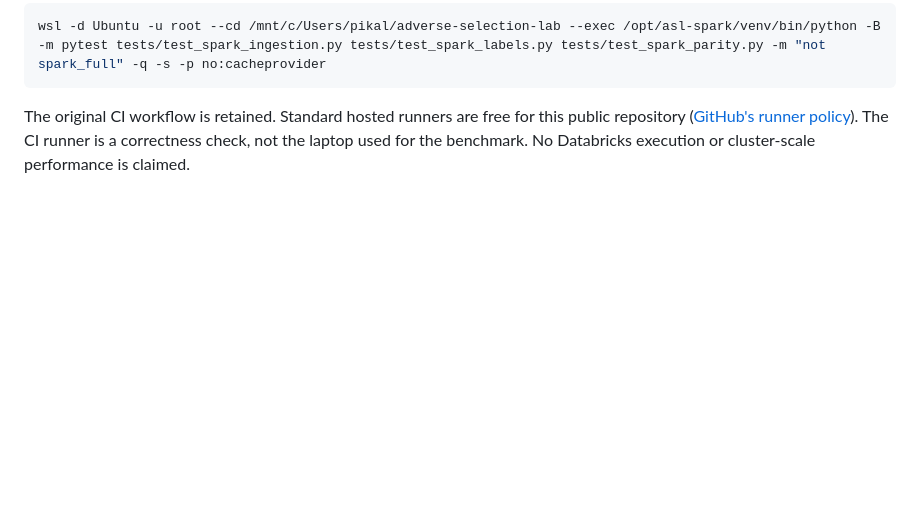
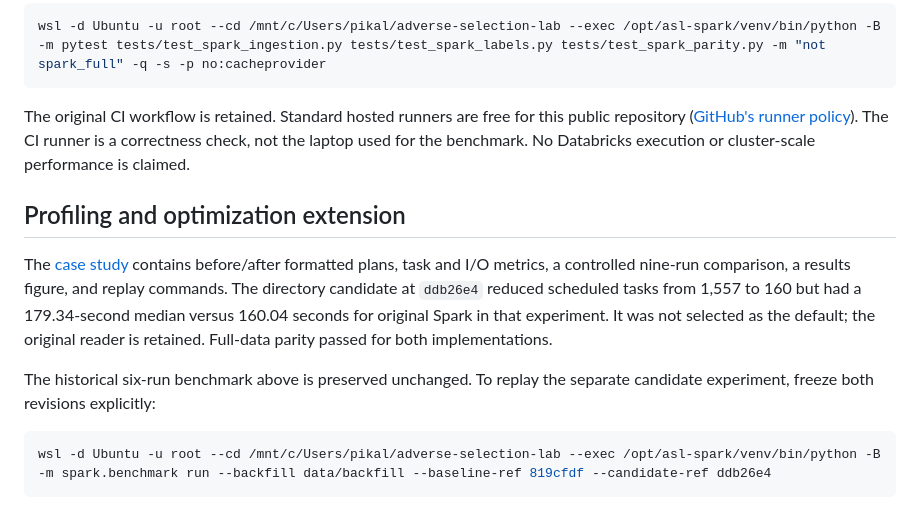
Before and after one commit to Vitaliy-Pikalo/adverse-selection-lab, a Markdown page: spark/README.md, the part around the change. GitHub-like rendering; blank space fills up the shorter version.

````diff
--- a/spark/README.md
+++ b/spark/README.md
@@ -517,3 +517,19 @@ The original CI workflow is retained. Standard hosted runners are free for this
 public repository ([GitHub's runner policy](https://docs.github.com/en/actions/reference/runners/github-hosted-runners)).
 The CI runner is a correctness check, not the laptop used for the benchmark.
 No Databricks execution or cluster-scale performance is claimed.
+
+## Profiling and optimization extension
+
+The [case study](OPTIMIZATION.md) contains before/after formatted plans, task and
+I/O metrics, a controlled nine-run comparison, a results figure, and replay
+commands. The directory candidate at `ddb26e4` reduced scheduled tasks from
+1,557 to 160 but had a 179.34-second median versus 160.04 seconds for original
+Spark in that experiment. It was not selected as the default; the original
+reader is retained. Full-data parity passed for both implementations.
+
+The historical six-run benchmark above is preserved unchanged. To replay the
+separate candidate experiment, freeze both revisions explicitly:
+
+```powershell
+wsl -d Ubuntu -u root --cd /mnt/c/Users/pikal/adverse-selection-lab --exec /opt/asl-spark/venv/bin/python -B -m spark.benchmark run --backfill data/backfill --baseline-ref 819cfdf --candidate-ref ddb26e4
+```
````
Also changed, not shown: README.md (+40 -0 lines), spark/OPTIMIZATION.md (added, +218 -0 lines), spark/figures/optimization.png (added), 16 other files.
